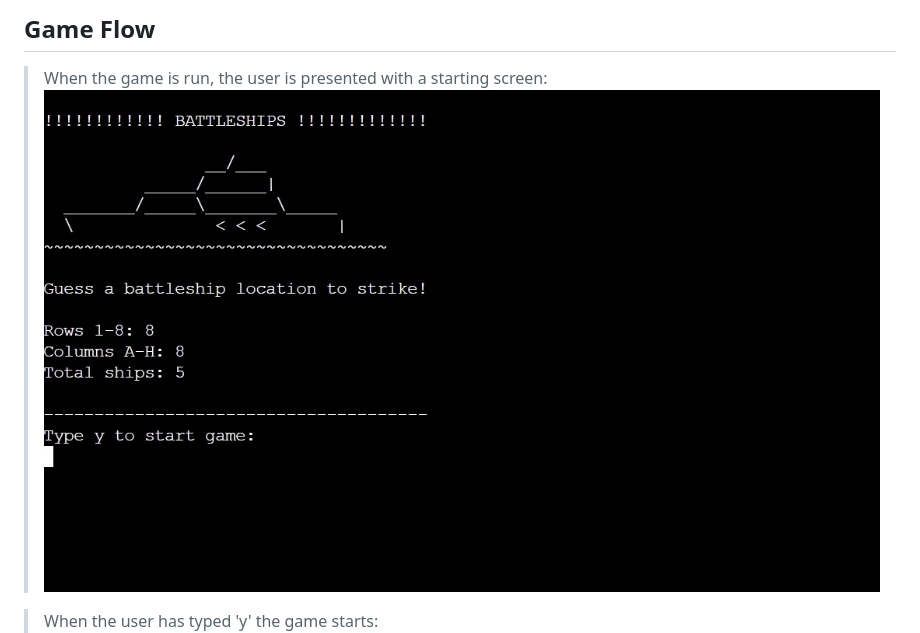
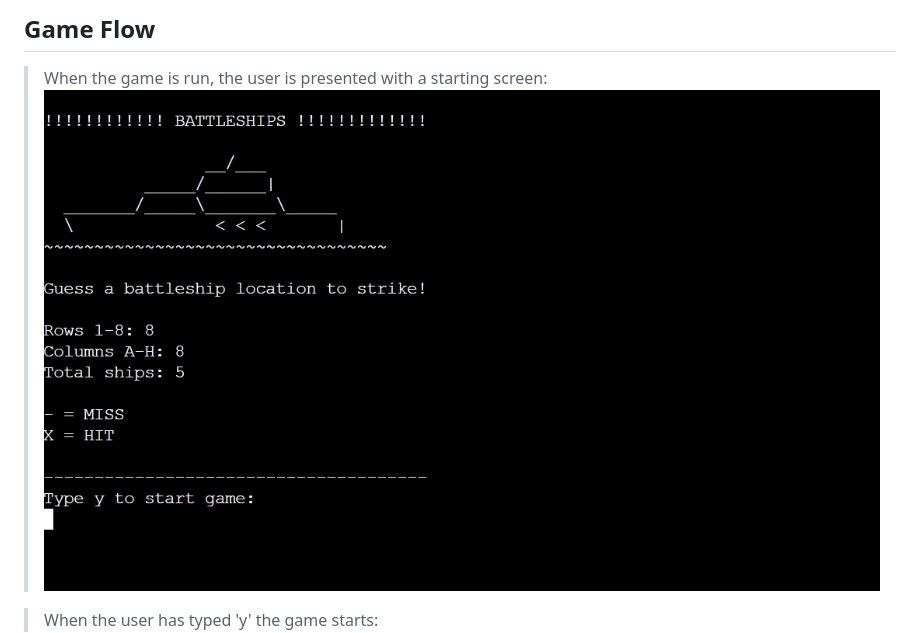
Before and after one commit to Mysanthropium/Battleships, a Markdown page: README.md, the part around the change. Drawn GitHub-style; pictures changed too: assets/images/startscreen1.jpg (added).

Commit message:
Add new image to readme

```diff
--- a/README.md
+++ b/README.md
@@ -26,7 +26,7 @@
 
 ## Game Flow
 > When the game is run, the user is presented with a starting screen:
-![Startscreen](assets/images/startscreen.jpg)
+![Startscreen](assets/images/startscreen1.jpg)
 
 > When the user has typed 'y' the game starts:
 ![Gamestart](assets/images/startgame.jpg)
```
